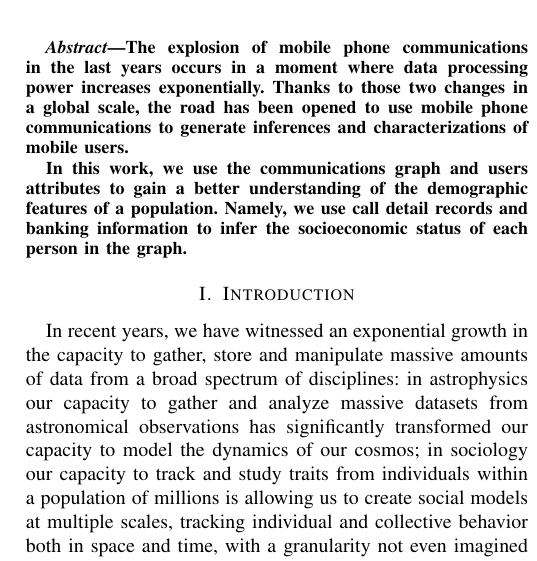
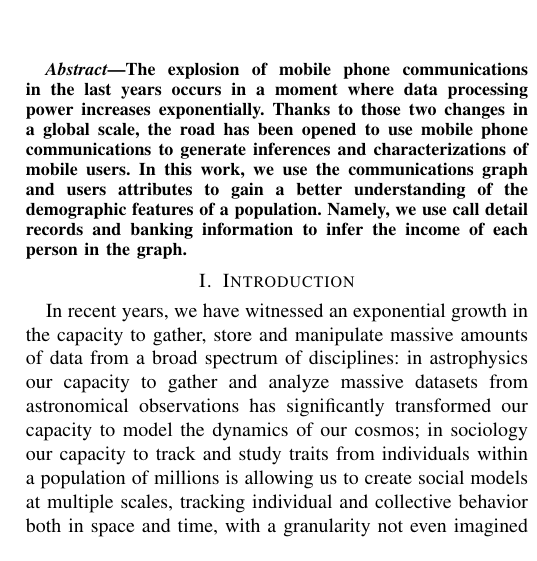
Before and after one commit to mfixman/Tesis, a LaTeX paper (Asonam2016/paper.tex, which reads Asonam2016/abstract.tex): part of one column of page 1 of 4, cut so that both start at the same text. Compiled offline with pdfLaTeX.

Commit message:
Minor changes

```diff
--- a/Asonam2016/abstract.tex
+++ b/Asonam2016/abstract.tex
@@ -1,4 +1,3 @@
 The explosion of mobile phone communications in the last years occurs in a moment where data processing power increases exponentially.  Thanks to those two changes in a global scale, the road has been opened to use mobile phone communications to generate inferences and characterizations of mobile users.
-
 In this work, we use the communications graph and users attributes to gain a better understanding of the demographic features of a population. Namely, we use
-call detail records and banking information to infer the socioeconomic status of each person in the graph.
+call detail records and banking information to infer the income of each person in the graph.
```
Also changed, not shown: Asonam2016/inference_methodology.tex (+0 -1 lines).
